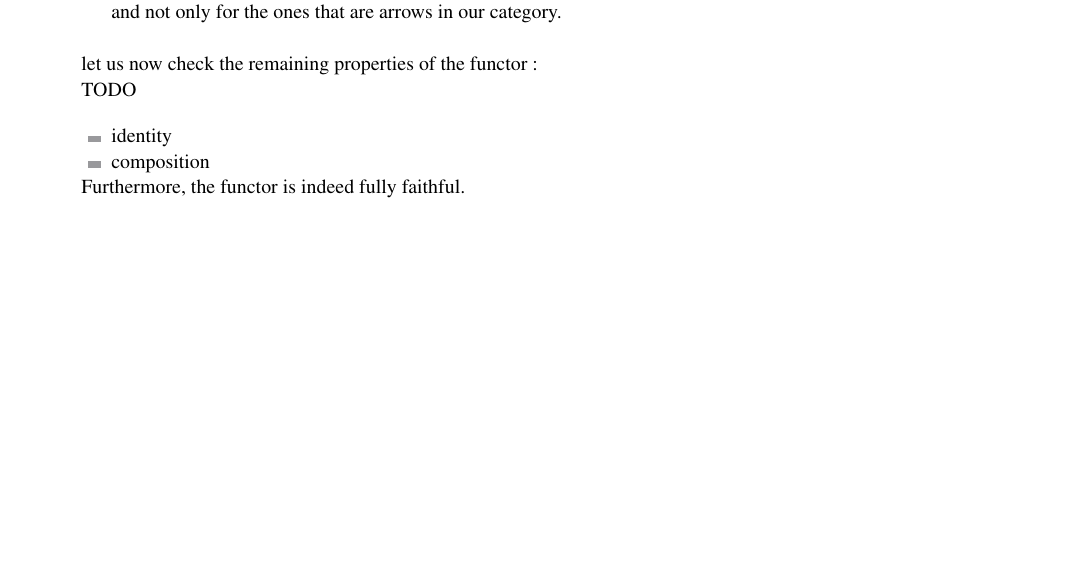
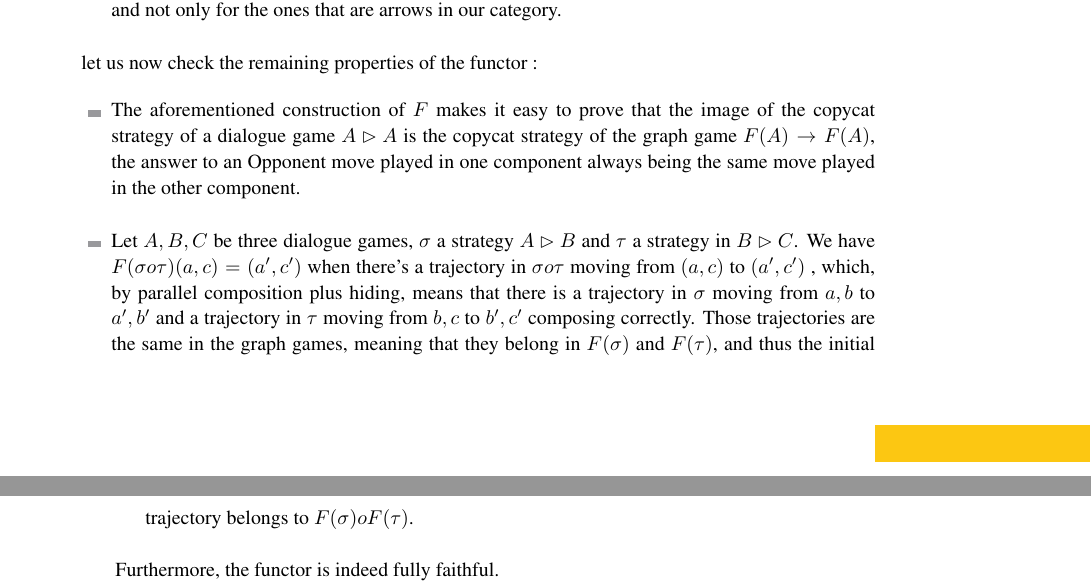
Before and after one commit to clementjacq/cjpam-papers, a LaTeX paper (fscd2016.tex): part of page 9 of 10 before the commit and two parts of pages 9 and 10 of 11 after it, the two joined at a grey line, cut so that both start at the same text, the shorter picture padded with empty space. Compiled offline with pdfLaTeX; a missing bibliography style is replaced by a similar one.

Commit message:
Finished Basic graph definitions and functor proof

```diff
--- a/fscd2016.tex
+++ b/fscd2016.tex
@@ -297,11 +310,13 @@ Applying our translation to those statements gives us $F(\sigma) (a)$ is defined
 One can note that we have been able to do the translation for strategies of all dialogue games, and not only for the ones that are arrows in our category.\\
 
 \end{itemize}
-let us now check the remaining properties of the functor : \\ TODO
+let us now check the remaining properties of the functor :
 
 \begin{itemize}
-\item identity
-\item composition
+\item The aforementioned construction of $F$ makes it easy to prove that the image of the copycat strategy of a dialogue game $A\rhd A$ is the copycat strategy of the graph game $F(A)\rightarrow F(A)$, the answer to an Opponent move played in one component always being the same move played in the other component.\\
+
+\item Let $A, B, C$ be three dialogue games, $\sigma$ a strategy $ A \rhd B$ and $\tau$ a strategy in $B \rhd C$. We have $F(\sigma o \tau)( a,c) = (a', c')$ when there's a trajectory in $\sigma o \tau$ moving from $(a,c)$ to $(a',c')$ , which, by parallel composition plus hiding, means that there is a trajectory in $\sigma$ moving from $a,b$ to $a',b'$ and a trajectory in $\tau$ moving from $b,c$ to $b',c'$ composing correctly. Those trajectories are the same in the graph games, meaning that they belong in $F(\sigma)$ and $F(\tau)$, and thus the initial trajectory belongs to $F(\sigma) o F(\tau)$. \\
+
 \end{itemize}
 Furthermore, the functor is indeed fully faithful.\\
  One only has to build the set of trajectories $G(\alpha)$ back from the partial function $\alpha$ to get the strategy that produced it, by using the inductive construction of the reachable set fo the strategy.\\
```
Also changed, not shown: fscd2016.pdf, fscd2016.tex (17 more changed lines), 3 other files.
